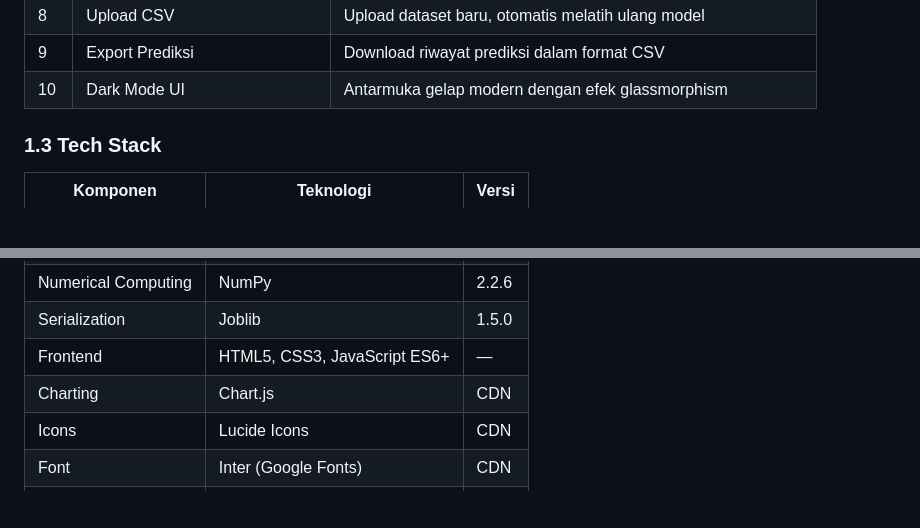
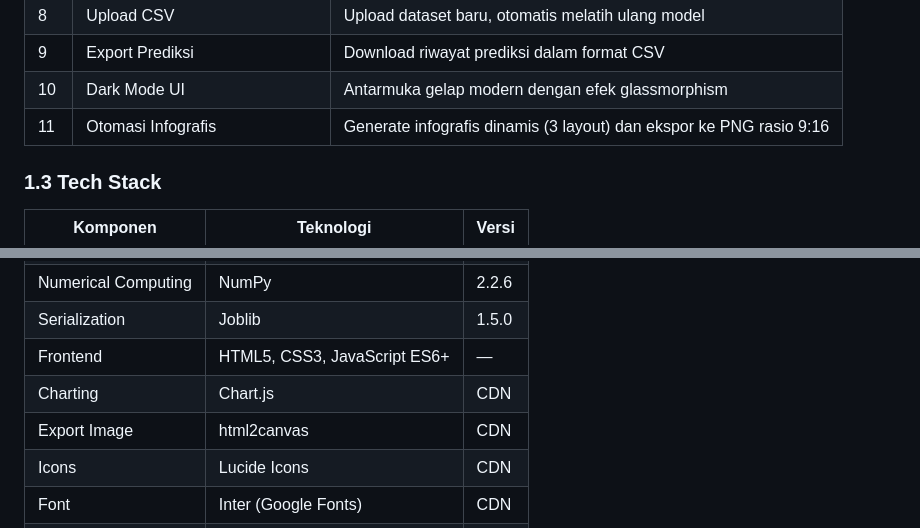
Before and after one commit to roderikusro/PredictIQ, a Markdown page: docs/01_overview.md, 2 parts joined by grey strips. GitHub-like rendering; blank space fills up the shorter version.

Commit message:
Update docs with Infografis Automation feature

```diff
--- a/docs/01_overview.md
+++ b/docs/01_overview.md
@@ -24,6 +24,7 @@ Sistem ini adalah aplikasi web berbasis Flask yang menyediakan kemampuan prediks
 | 8 | Upload CSV | Upload dataset baru, otomatis melatih ulang model |
 | 9 | Export Prediksi | Download riwayat prediksi dalam format CSV |
 | 10 | Dark Mode UI | Antarmuka gelap modern dengan efek glassmorphism |
+| 11 | Otomasi Infografis | Generate infografis dinamis (3 layout) dan ekspor ke PNG rasio 9:16 |
 
 ### 1.3 Tech Stack
 
@@ -37,6 +38,7 @@ Sistem ini adalah aplikasi web berbasis Flask yang menyediakan kemampuan prediks
 | Serialization | Joblib | 1.5.0 |
 | Frontend | HTML5, CSS3, JavaScript ES6+ | — |
 | Charting | Chart.js | CDN |
+| Export Image | html2canvas | CDN |
 | Icons | Lucide Icons | CDN |
 | Font | Inter (Google Fonts) | CDN |
 | Deployment | PythonAnywhere (WSGI) | — |
```
Also changed, not shown: docs/02_architecture_api.md (+1 -0 lines), docs/04_frontend_dataset_deployment.md (+1 -0 lines).
